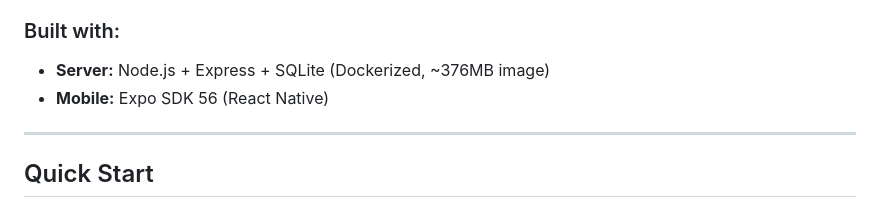
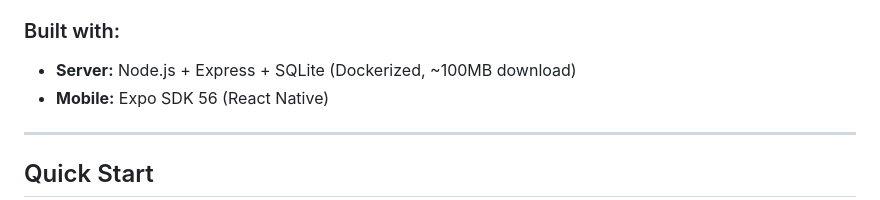
Before and after one commit to Callummadden/cegin, a Markdown page: README.md, the part around the change. Rendered like a GitHub page.

Commit message:
README - fix Docker image size to match Hub

```diff
--- a/README.md
+++ b/README.md
@@ -9,7 +9,7 @@ A personal recipe app with an AI cooking assistant named Chef Terry.
 * **Push notifications** — proactive morning meal prep reminders and perishable ingredient alerts
 * **Works offline** — Run everything on your phone (local mode) or against a self-hosted server
 ### Built with:
-* **Server:** Node.js + Express + SQLite (Dockerized, ~376MB image)
+* **Server:** Node.js + Express + SQLite (Dockerized, ~100MB download)
 * **Mobile:** Expo SDK 56 (React Native)
 ---
 ## Quick Start
```
